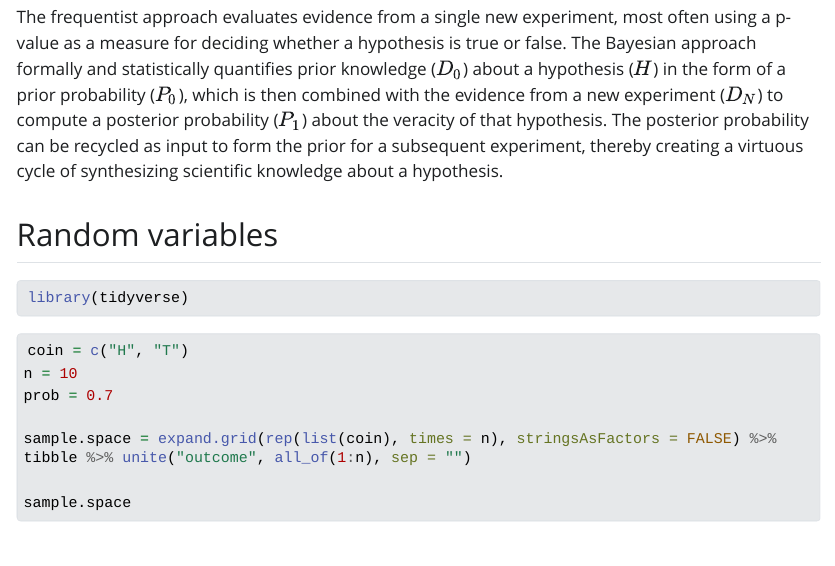
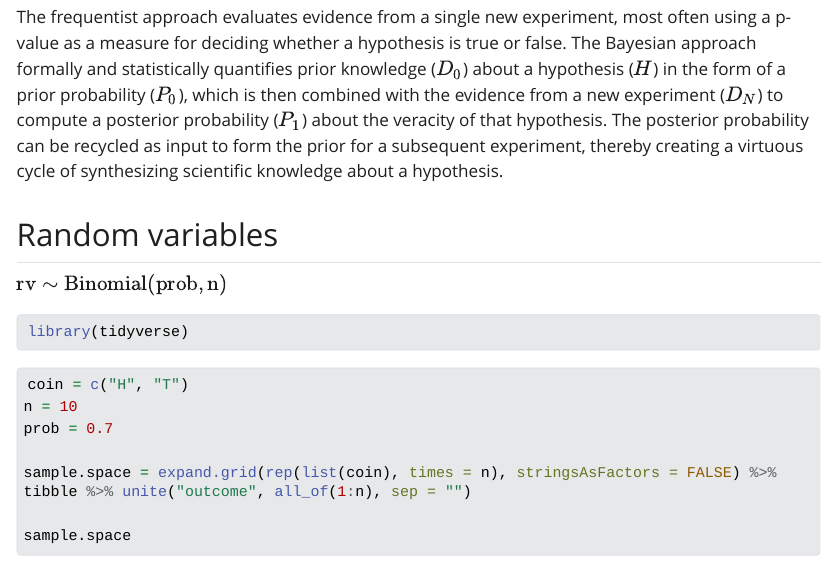
Before and after one commit to marcora/bayesian_data_analysis_rasmusab, a Quarto document (miscellanea.qmd): the page in a window 1100 px wide, from 550 px down. The pictures show the output file miscellanea.html that the author committed with the source, opened offline; Quarto's library style sheets are replaced by a plain one without menus; long lines of code are wrapped.

Commit message:
Minor edit

````diff
--- a/miscellanea.qmd
+++ b/miscellanea.qmd
@@ -10,6 +10,8 @@ format:
 The frequentist approach evaluates evidence from a single new experiment, most often using a p-value as a measure for deciding whether a hypothesis is true or false. The Bayesian approach formally and statistically quantifies prior knowledge ($D_0$) about a hypothesis ($H$) in the form of a prior probability ($P_0$), which is then combined with the evidence from a new experiment ($D_N$) to compute a posterior probability ($P_1$) about the veracity of that hypothesis. The posterior probability can be recycled as input to form the prior for a subsequent experiment, thereby creating a virtuous cycle of synthesizing scientific knowledge about a hypothesis.
 
 ## Random variables
+
+$\text{rv} \sim \text{Binomial}(\text{prob}, \text{n})$
 
 ```{r}
 #| output: false
````
Also changed, not shown: miscellanea.html.
